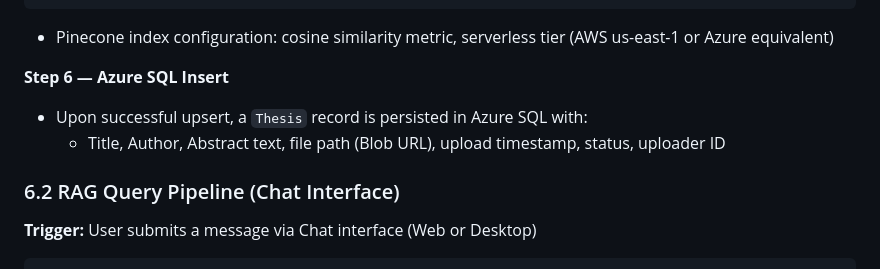
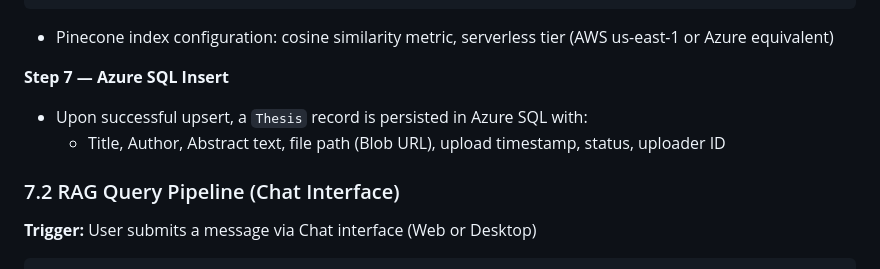
Before and after one commit to Capstone-Collaboration-Group/MonteAI, a Markdown page: docs/PROJECT_ARCHITECTURE.md, the part around the change. Drawn GitHub-style.

Commit message:
docs: added added step for local pipeline orchestration

```diff
--- a/docs/PROJECT_ARCHITECTURE.md
+++ b/docs/PROJECT_ARCHITECTURE.md
@@ -552,11 +552,11 @@ ipcMain.handle('approve-thesis', async (event, {thesisId, filePath }) => {
 
 - Pinecone index configuration: cosine similarity metric, serverless tier (AWS us-east-1 or Azure equivalent)
 
-**Step 6 — Azure SQL Insert**
+**Step 7 — Azure SQL Insert**
 - Upon successful upsert, a `Thesis` record is persisted in Azure SQL with:
   - Title, Author, Abstract text, file path (Blob URL), upload timestamp, status, uploader ID
 
-### 6.2 RAG Query Pipeline (Chat Interface)
+### 7.2 RAG Query Pipeline (Chat Interface)
 
 **Trigger:** User submits a message via Chat interface (Web or Desktop)
 
```
